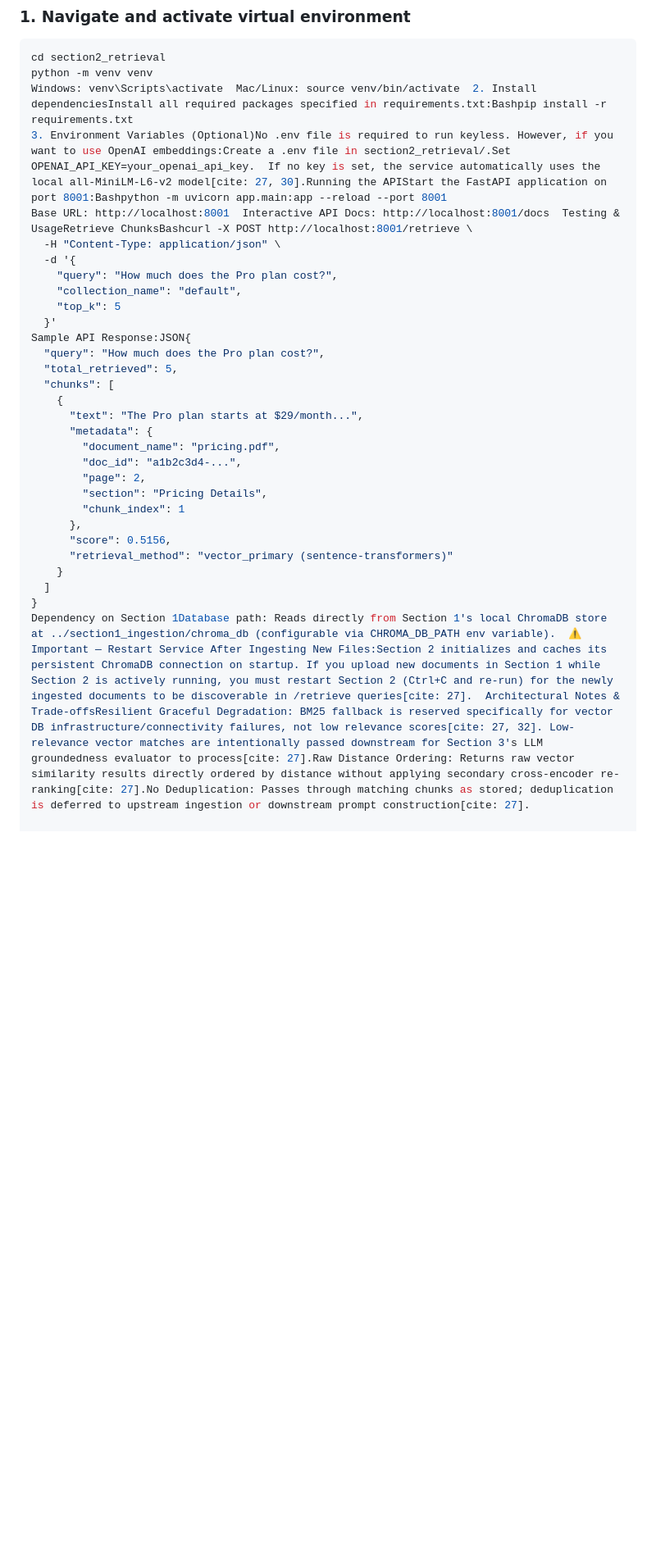
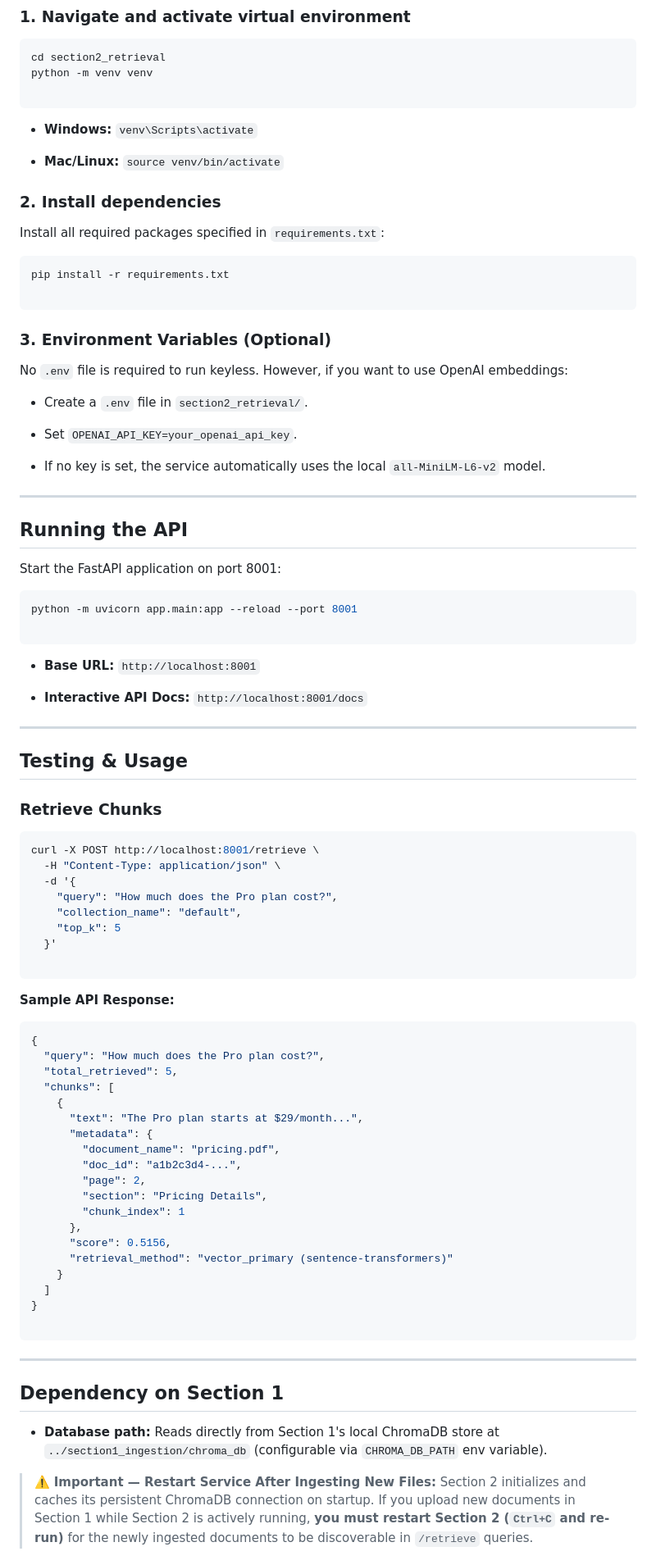
Before and after one commit to sjoe95760-tech/documentation-chatbot-rag, a Markdown page: TEST-01/section2_retrieval/README.md, the part around one of its changes. Shown at 82% size. Rendered like a GitHub page; blank space fills up the shorter version.

````diff
--- a/TEST-01/section2_retrieval/README.md
+++ b/TEST-01/section2_retrieval/README.md
@@ -22,16 +23,72 @@ Takes a user's question, embeds it, and returns the most relevant document chunk
 ```bash
 cd section2_retrieval
 python -m venv venv
-Windows: venv\Scripts\activate  Mac/Linux: source venv/bin/activate  2. Install dependenciesInstall all required packages specified in requirements.txt:Bashpip install -r requirements.txt
-3. Environment Variables (Optional)No .env file is required to run keyless. However, if you want to use OpenAI embeddings:Create a .env file in section2_retrieval/.Set OPENAI_API_KEY=your_openai_api_key.  If no key is set, the service automatically uses the local all-MiniLM-L6-v2 model[cite: 27, 30].Running the APIStart the FastAPI application on port 8001:Bashpython -m uvicorn app.main:app --reload --port 8001
-Base URL: http://localhost:8001  Interactive API Docs: http://localhost:8001/docs  Testing & UsageRetrieve ChunksBashcurl -X POST http://localhost:8001/retrieve \
+
+```
+
+* **Windows:** `venv\Scripts\activate`
+
+* **Mac/Linux:** `source venv/bin/activate`
+
+
+### 2. Install dependencies
+
+Install all required packages specified in `requirements.txt`:
+
+```bash
+pip install -r requirements.txt
+
+```
+
+### 3. Environment Variables (Optional)
+
+No `.env` file is required to run keyless. However, if you want to use OpenAI embeddings:
+
+* Create a `.env` file in `section2_retrieval/`.
+* Set `OPENAI_API_KEY=your_openai_api_key`.
+
+
+* If no key is set, the service automatically uses the local `all-MiniLM-L6-v2` model.
+
+
+
+---
+
+## Running the API
+
+Start the FastAPI application on port 8001:
+
+```bash
+python -m uvicorn app.main:app --reload --port 8001
+
+```
+
+* **Base URL:** `http://localhost:8001`
+
+* **Interactive API Docs:** `http://localhost:8001/docs`
+
+
+---
+
+## Testing & Usage
+
+### Retrieve Chunks
+
+```bash
+curl -X POST http://localhost:8001/retrieve \
   -H "Content-Type: application/json" \
   -d '{
     "query": "How much does the Pro plan cost?",
     "collection_name": "default",
     "top_k": 5
   }'
-Sample API Response:JSON{
+
+```
+
+**Sample API Response:**
+
+```json
+{
   "query": "How much does the Pro plan cost?",
   "total_retrieved": 5,
   "chunks": [
@@ -49,4 +106,19 @@ Sample API Response:JSON{
     }
   ]
 }
-Dependency on Section 1Database path: Reads directly from Section 1's local ChromaDB store at ../section1_ingestion/chroma_db (configurable via CHROMA_DB_PATH env variable).  ⚠️ Important — Restart Service After Ingesting New Files:Section 2 initializes and caches its persistent ChromaDB connection on startup. If you upload new documents in Section 1 while Section 2 is actively running, you must restart Section 2 (Ctrl+C and re-run) for the newly ingested documents to be discoverable in /retrieve queries[cite: 27].  Architectural Notes & Trade-offsResilient Graceful Degradation: BM25 fallback is reserved specifically for vector DB infrastructure/connectivity failures, not low relevance scores[cite: 27, 32]. Low-relevance vector matches are intentionally passed downstream for Section 3's LLM groundedness evaluator to process[cite: 27].Raw Distance Ordering: Returns raw vector similarity results directly ordered by distance without applying secondary cross-encoder re-ranking[cite: 27].No Deduplication: Passes through matching chunks as stored; deduplication is deferred to upstream ingestion or downstream prompt construction[cite: 27].
+
+```
+
+---
+
+## Dependency on Section 1
+
+* **Database path:** Reads directly from Section 1's local ChromaDB store at `../section1_ingestion/chroma_db` (configurable via `CHROMA_DB_PATH` env variable).
+
+
+
+> ⚠️ **Important — Restart Service After Ingesting New Files:**
+> Section 2 initializes and caches its persistent ChromaDB connection on startup. If you upload new documents in Section 1 while Section 2 is actively running, **you must restart Section 2 (`Ctrl+C` and re-run)** for the newly ingested documents to be discoverable in `/retrieve` queries.
+>
+>
+
````
Also changed, not shown: other parts of TEST-01/section2_retrieval/README.md (+24 -6 lines).
